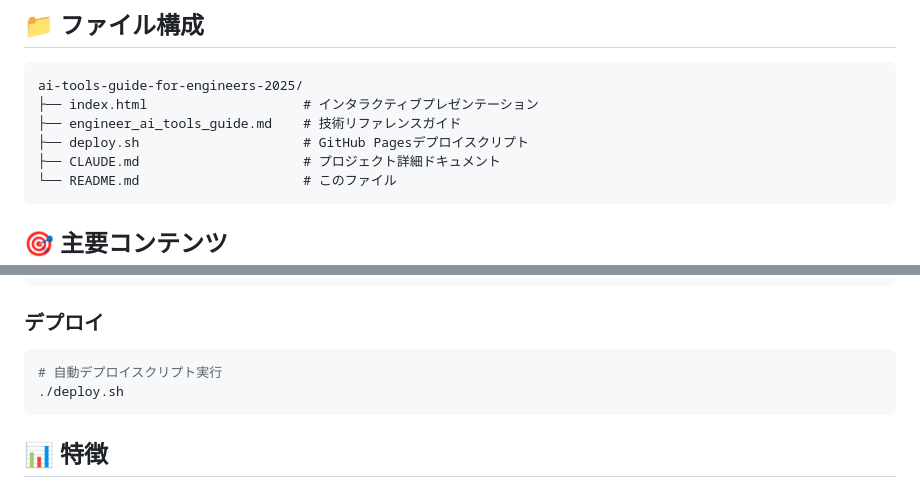
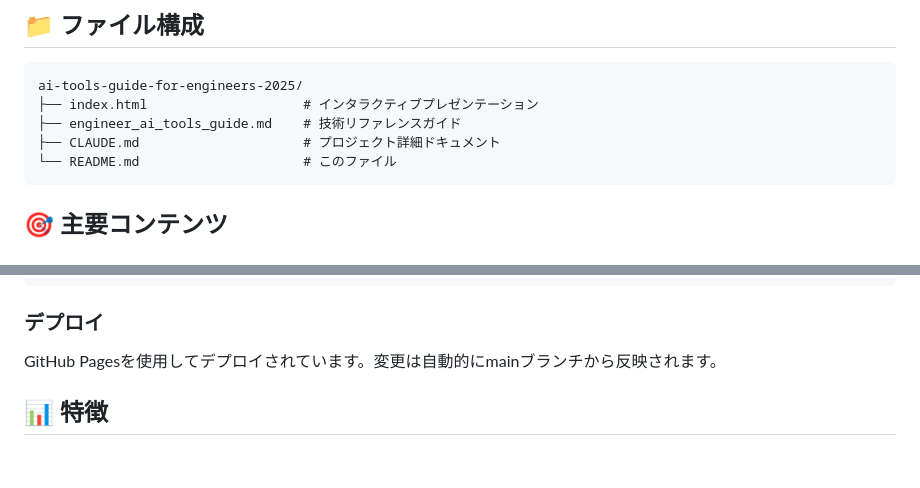
Before and after one commit to chikarautsumi/ai-tools-guide-for-engineers-2025, a Markdown page: README.md, 2 parts joined by grey strips. Rendered like a GitHub page; blank space fills up the shorter version.

````diff
--- a/README.md
+++ b/README.md
@@ -22,7 +22,6 @@
 ai-tools-guide-for-engineers-2025/
 ├── index.html                    # インタラクティブプレゼンテーション
 ├── engineer_ai_tools_guide.md    # 技術リファレンスガイド
-├── deploy.sh                     # GitHub Pagesデプロイスクリプト
 ├── CLAUDE.md                     # プロジェクト詳細ドキュメント
 └── README.md                     # このファイル
 ```
@@ -69,10 +68,7 @@ open index.html
 ```
 
 ### デプロイ
-```bash
-# 自動デプロイスクリプト実行
-./deploy.sh
-```
+GitHub Pagesを使用してデプロイされています。変更は自動的にmainブランチから反映されます。
 
 ## 📊 特徴
 
````
Also changed, not shown: CLAUDE.md (+6 -1 lines).
